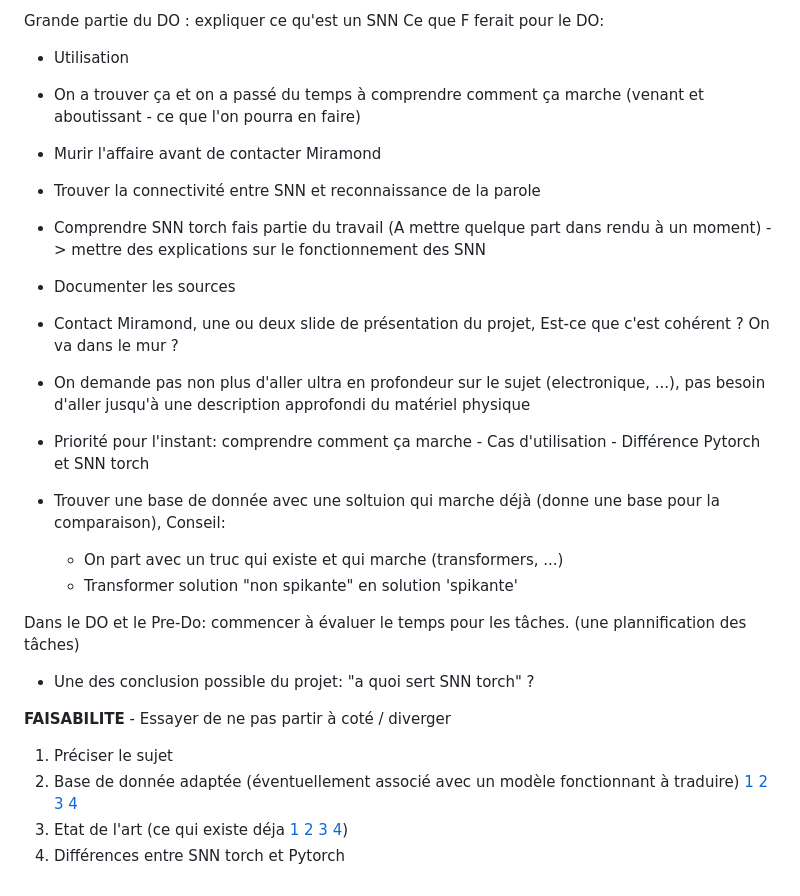
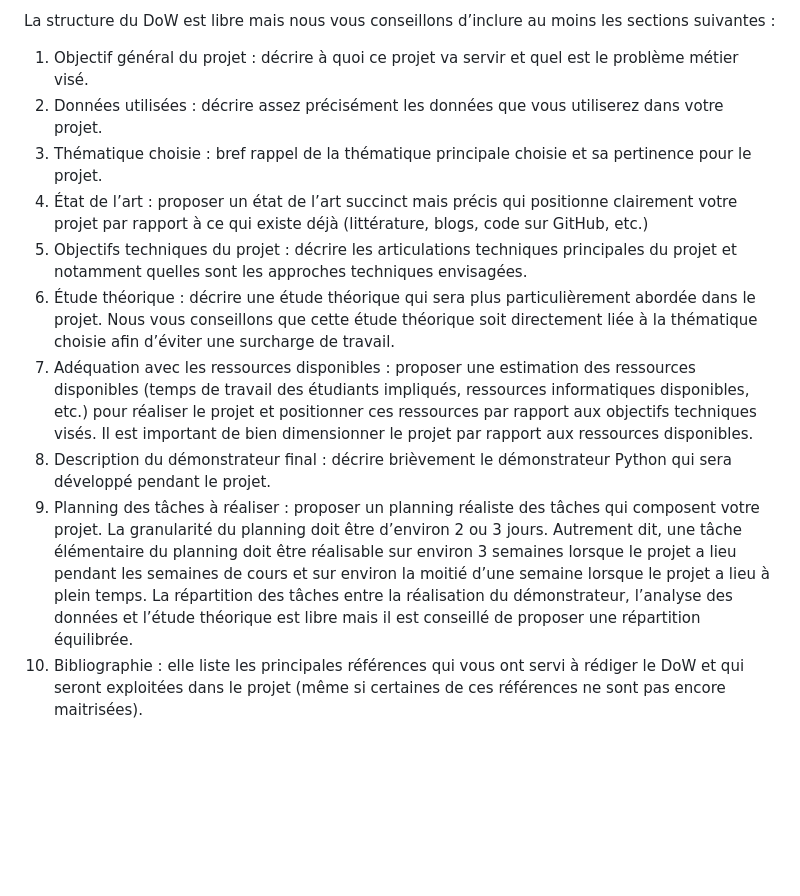
Before and after one commit to LGPolytech/Project_S9, a Markdown page: README.md, the part around the change printed below. GitHub-like rendering; blank space fills up the shorter version.

```diff
--- a/README.md
+++ b/README.md
@@ -16,27 +46,31 @@ Pondération: PER -> Expliquer ce que c'est
 
-Grande partie du DO : expliquer ce qu'est un SNN
-Ce que F ferait pour le DO:
-- Utilisation
-- On a trouver ça et on a passé du temps à comprendre comment ça marche (venant et aboutissant - ce que l'on pourra en faire)
-- Murir l'affaire avant de contacter Miramond
-- Trouver la connectivité entre SNN et reconnaissance de la parole
-- Comprendre SNN torch fais partie du travail (A mettre quelque part dans rendu à un moment) -> mettre des explications sur le fonctionnement des SNN
-- Documenter les sources
-- Contact Miramond, une ou deux slide de présentation du projet, Est-ce que c'est cohérent ? On va dans le mur ?
-- On demande pas non plus d'aller ultra en profondeur sur le sujet (electronique, ...), pas besoin d'aller jusqu'à une description approfondi du matériel physique
-- Priorité pour l'instant: comprendre comment ça marche - Cas d'utilisation - Différence Pytorch et SNN torch
-
-- Trouver une base de donnée avec une soltuion qui marche déjà (donne une base pour la comparaison), Conseil:
-    - On part avec un truc qui existe et qui marche (transformers, ...)
-    - Transformer solution "non spikante" en solution 'spikante'
-
-Dans le DO et le Pre-Do: commencer à évaluer le temps pour les tâches. (une plannification des tâches)
-
-- Une des conclusion possible du projet: "a quoi sert SNN torch" ?
-
-**FAISABILITE** - Essayer de ne pas partir à coté / diverger
-
-1. Préciser le sujet
-2. Base de donnée adaptée (éventuellement associé avec un modèle fonctionnant à traduire) [1](https://towardsdatascience.com/40-open-source-audio-datasets-for-ml-59dc39d48f06) [2](http://multicomp.cs.cmu.edu/resources/cmu-mosei-dataset/) [3](https://sail.usc.edu/iemocap/) [4](https://paperswithcode.com/datasets?task=speech-recognition)
-3. Etat de l'art (ce qui existe déja [1](https://github.com/h-betz/NeuralNetwork) [2](https://arxiv.org/pdf/2302.01194.pdf) [3](https://mediatum.ub.tum.de/doc/1616138/k2eq5dx7s2rkanp176n66686m.Auge2021_Chapter_End-to-EndSpikingNeuralNetwork.pdf) [4](https://cnrs.hal.science/hal-03452737/file/Papier%20Meta%202021.pdf))
-4. Différences entre SNN torch et Pytorch
+La structure du DoW est libre mais nous vous conseillons d’inclure au moins les sections suivantes :
+1. Objectif général du projet : décrire à quoi ce projet va servir et quel est le problème métier
+visé.
+2. Données utilisées : décrire assez précisément les données que vous utiliserez dans votre
+projet.
+3. Thématique choisie : bref rappel de la thématique principale choisie et sa pertinence pour le
+projet.
+4. État de l’art : proposer un état de l’art succinct mais précis qui positionne clairement votre
+projet par rapport à ce qui existe déjà (littérature, blogs, code sur GitHub, etc.)
+5. Objectifs techniques du projet : décrire les articulations techniques principales du projet et
+notamment quelles sont les approches techniques envisagées.
+6. Étude théorique : décrire une étude théorique qui sera plus particulièrement abordée dans le
+projet. Nous vous conseillons que cette étude théorique soit directement liée à la thématique
+choisie afin d’éviter une surcharge de travail.
+7. Adéquation avec les ressources disponibles : proposer une estimation des ressources
+disponibles (temps de travail des étudiants impliqués, ressources informatiques disponibles,
+etc.) pour réaliser le projet et positionner ces ressources par rapport aux objectifs techniques
+visés. Il est important de bien dimensionner le projet par rapport aux ressources disponibles.
+8. Description du démonstrateur final : décrire brièvement le démonstrateur Python qui sera
+développé pendant le projet.
+9. Planning des tâches à réaliser : proposer un planning réaliste des tâches qui composent votre
+projet. La granularité du planning doit être d’environ 2 ou 3 jours. Autrement dit, une tâche
+élémentaire du planning doit être réalisable sur environ 3 semaines lorsque le projet a lieu
+pendant les semaines de cours et sur environ la moitié d’une semaine lorsque le projet a lieu
+à plein temps. La répartition des tâches entre la réalisation du démonstrateur, l’analyse des
+données et l’étude théorique est libre mais il est conseillé de proposer une répartition
+équilibrée.
+10. Bibliographie : elle liste les principales références qui vous ont servi à rédiger le DoW et qui
+seront exploitées dans le projet (même si certaines de ces références ne sont pas encore
+maitrisées).
```
Also changed, not shown: other parts of README.md (+40 -10 lines), Compte-rendu/old.md (added, +46 -0 lines), Compte-rendu/Les_problemes.jpg (added).
